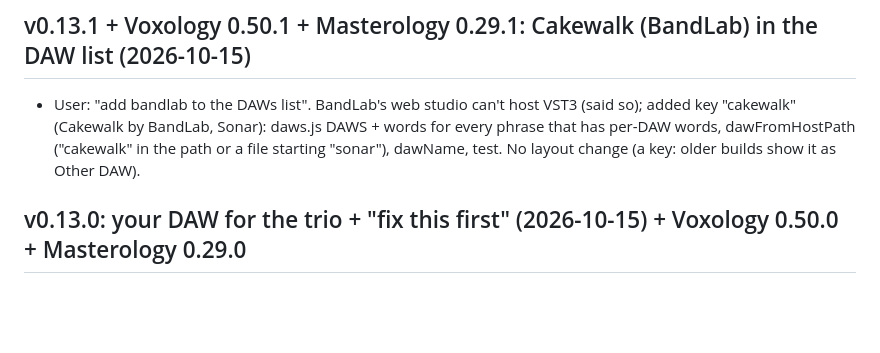
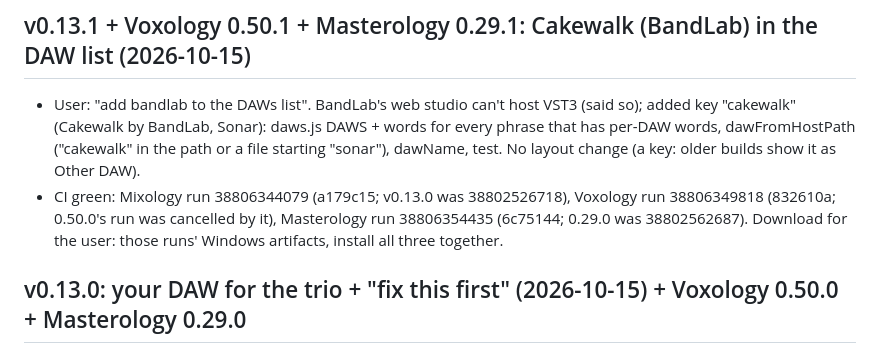
Before and after one commit to DK7602/Mixology, a Markdown page: claude/RESUME-HERE.md, the part around the change. Rendered like a GitHub page; blank space fills up the shorter version.

Commit message:
Notes: v0.13.1 CI green (with Voxology 0.50.1 and Masterology 0.29.1)
Co-Authored-By: Claude Opus 5.5 <noreply@anthropic.com>
Claude-Session: https://claude.ai/code/session_01Cp2bTanAjUEr8bhhaBADyE

```diff
--- a/claude/RESUME-HERE.md
+++ b/claude/RESUME-HERE.md
@@ -39,6 +39,9 @@ sends higher-resolution art, re-run it.
 - User: "add bandlab to the DAWs list". BandLab's web studio can't host VST3 (said so); added key "cakewalk" (Cakewalk by
   BandLab, Sonar): daws.js DAWS + words for every phrase that has per-DAW words, dawFromHostPath ("cakewalk" in the path
   or a file starting "sonar"), dawName, test. No layout change (a key: older builds show it as Other DAW).
+- CI green: Mixology run 38806344079 (a179c15; v0.13.0 was 38802526718), Voxology run 38806349818 (832610a; 0.50.0's
+  run was cancelled by it), Masterology run 38806354435 (6c75144; 0.29.0 was 38802562687). Download for the user: those
+  runs' Windows artifacts, install all three together.
 
 ## v0.13.0: your DAW for the trio + "fix this first" (2026-10-15) + Voxology 0.50.0 + Masterology 0.29.0
 - User sent Voxology's TOO HOT / CLIPPED RECORDING cards next to Auto Mix (+2.1 dB on the vocal): "are these reports
```
